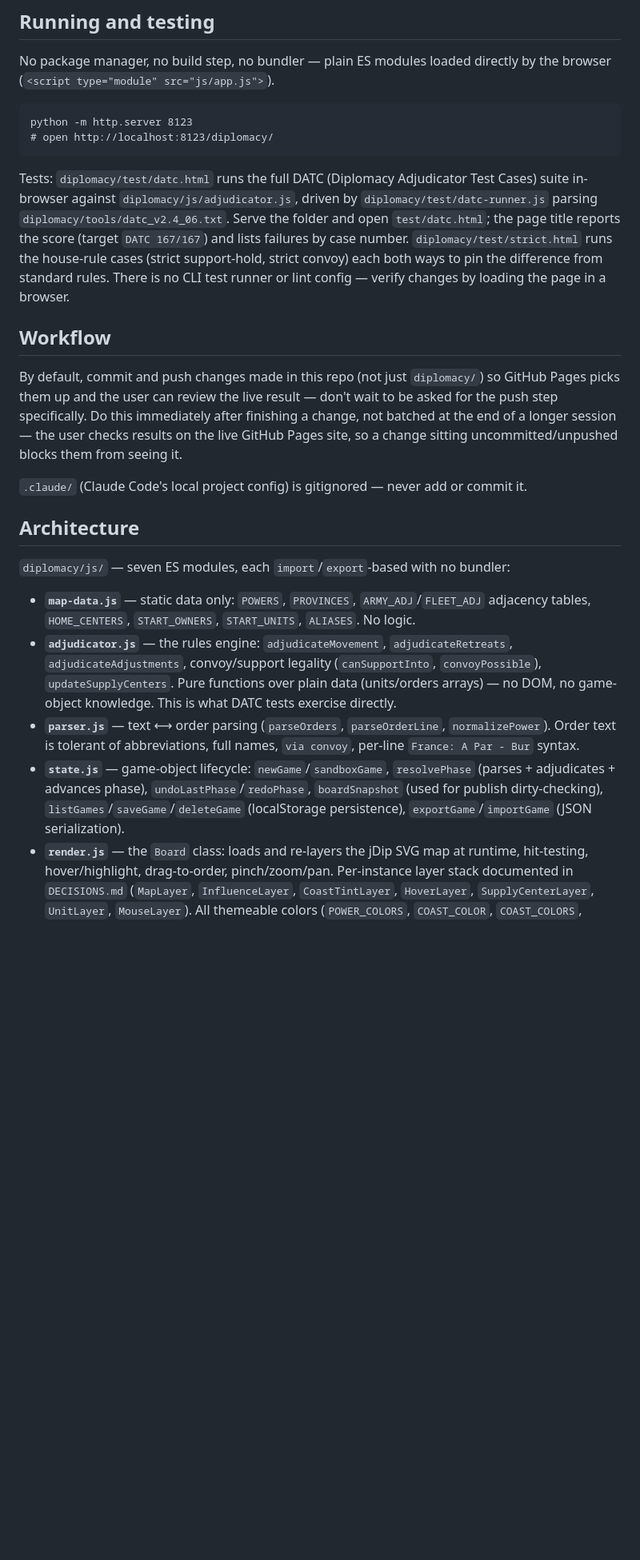
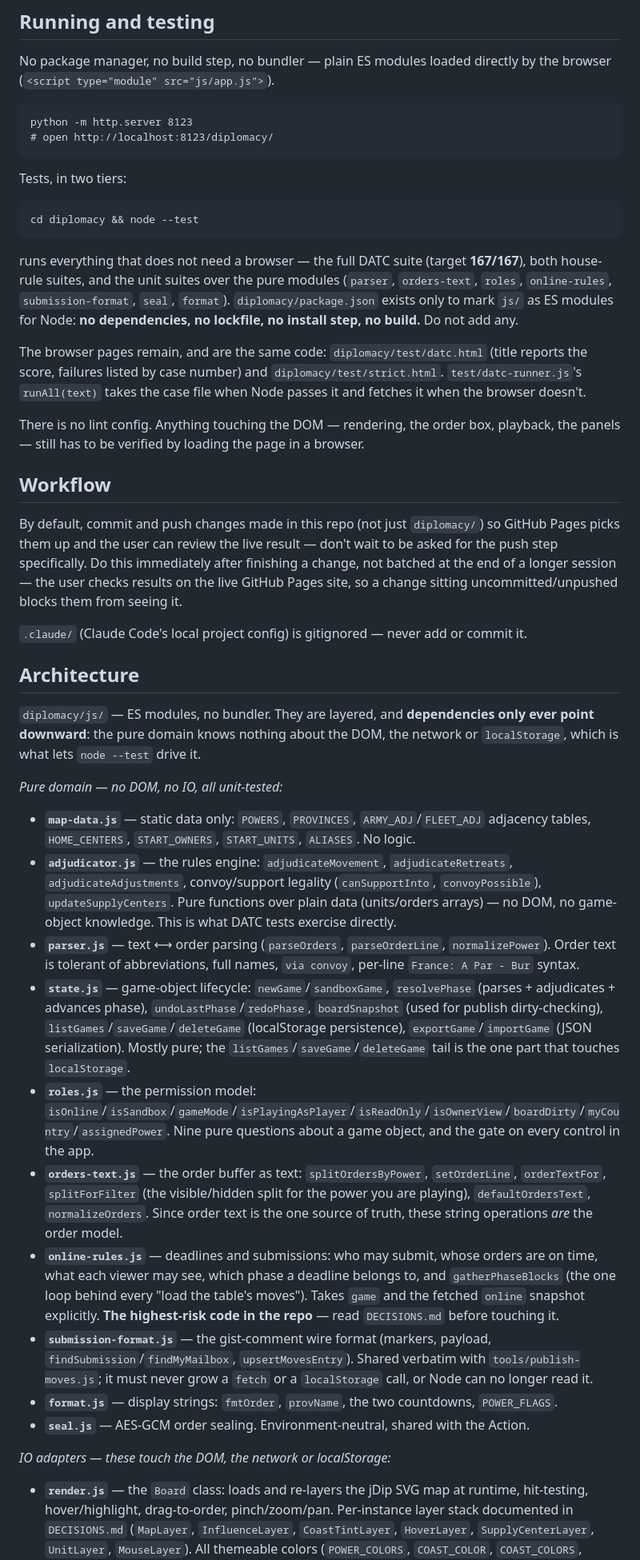
Before and after one commit to KaganTaylor/KaganTaylor.github.io, a Markdown page: CLAUDE.md, the part around one of its changes. Shown at 80% size. Rendered like a GitHub page; blank space fills up the shorter version.

Commit message:
Document the layered layout and the two-tier test story
CLAUDE.md described "seven ES modules" and said there was no CLI test
runner. Both are now wrong, and these files are read before the code is,
so a stale one costs more than a stale comment.

The module list is grouped by layer — pure domain / IO adapters / UI —
with the rule that makes the grouping worth having stated once at the top:
dependencies only ever point downward, which is exactly what lets
`node --test` drive the domain. render.js and the persistence tail of
state.js are named as the IO they are, rather than sitting in the pure
list because they were there first.

Also written down, because both are easy to undo by accident:
package.json exists only to mark js/ as ES modules for Node and must stay
dependency-free, and submission-format.js must never grow a fetch or a
localStorage call or the Action can no longer read it.

app.js is named as mid-refactor, with the question to ask when adding to
it: is this a rule (a pure module, with a test) or a rendering (app.js)?

Co-Authored-By: Claude Opus 5 <noreply@anthropic.com>

````diff
--- a/CLAUDE.md
+++ b/CLAUDE.md
@@ -17,7 +17,17 @@ python -m http.server 8123
 # open http://localhost:8123/diplomacy/
 ```
 
-Tests: `diplomacy/test/datc.html` runs the full DATC (Diplomacy Adjudicator Test Cases) suite in-browser against `diplomacy/js/adjudicator.js`, driven by `diplomacy/test/datc-runner.js` parsing `diplomacy/tools/datc_v2.4_06.txt`. Serve the folder and open `test/datc.html`; the page title reports the score (target `DATC 167/167`) and lists failures by case number. `diplomacy/test/strict.html` runs the house-rule cases (strict support-hold, strict convoy) each both ways to pin the difference from standard rules. There is no CLI test runner or lint config — verify changes by loading the page in a browser.
+Tests, in two tiers:
+
+```
+cd diplomacy && node --test
+```
+
+runs everything that does not need a browser — the full DATC suite (target **167/167**), both house-rule suites, and the unit suites over the pure modules (`parser`, `orders-text`, `roles`, `online-rules`, `submission-format`, `seal`, `format`). `diplomacy/package.json` exists only to mark `js/` as ES modules for Node: **no dependencies, no lockfile, no install step, no build.** Do not add any.
+
+The browser pages remain, and are the same code: `diplomacy/test/datc.html` (title reports the score, failures listed by case number) and `diplomacy/test/strict.html`. `test/datc-runner.js`'s `runAll(text)` takes the case file when Node passes it and fetches it when the browser doesn't.
+
+There is no lint config. Anything touching the DOM — rendering, the order box, playback, the panels — still has to be verified by loading the page in a browser.
 
 ## Workflow
 
@@ -27,11 +37,22 @@ By default, commit and push changes made in this repo (not just `diplomacy/`) so
 
 ## Architecture
 
-`diplomacy/js/` — seven ES modules, each `import`/`export`-based with no bundler:
+`diplomacy/js/` — ES modules, no bundler. They are layered, and **dependencies only ever point downward**: the pure domain knows nothing about the DOM, the network or `localStorage`, which is what lets `node --test` drive it.
+
+*Pure domain — no DOM, no IO, all unit-tested:*
 
 - **`map-data.js`** — static data only: `POWERS`, `PROVINCES`, `ARMY_ADJ`/`FLEET_ADJ` adjacency tables, `HOME_CENTERS`, `START_OWNERS`, `START_UNITS`, `ALIASES`. No logic.
 - **`adjudicator.js`** — the rules engine: `adjudicateMovement`, `adjudicateRetreats`, `adjudicateAdjustments`, convoy/support legality (`canSupportInto`, `convoyPossible`), `updateSupplyCenters`. Pure functions over plain data (units/orders arrays) — no DOM, no game-object knowledge. This is what DATC tests exercise directly.
 - **`parser.js`** — text ⟷ order parsing (`parseOrders`, `parseOrderLine`, `normalizePower`). Order text is tolerant of abbreviations, full names, `via convoy`, per-line `France: A Par - Bur` syntax.
-- **`state.js`** — game-object lifecycle: `newGame`/`sandboxGame`, `resolvePhase` (parses + adjudicates + advances phase), `undoLastPhase`/`redoPhase`, `boardSnapshot` (used for publish dirty-checking), `listGames`/`saveGame`/`deleteGame` (localStorage persistence), `exportGame`/`importGame` (JSON serialization).
+- **`state.js`** — game-object lifecycle: `newGame`/`sandboxGame`, `resolvePhase` (parses + adjudicates + advances phase), `undoLastPhase`/`redoPhase`, `boardSnapshot` (used for publish dirty-checking), `listGames`/`saveGame`/`deleteGame` (localStorage persistence), `exportGame`/`importGame` (JSON serialization). Mostly pure; the `listGames`/`saveGame`/`deleteGame` tail is the one part that touches `localStorage`.
+- **`roles.js`** — the permission model: `isOnline`/`isSandbox`/`gameMode`/`isPlayingAsPlayer`/`isReadOnly`/`isOwnerView`/`boardDirty`/`myCountry`/`assignedPower`. Nine pure questions about a game object, and the gate on every control in the app.
+- **`orders-text.js`** — the order buffer as text: `splitOrdersByPower`, `setOrderLine`, `orderTextFor`, `splitForFilter` (the visible/hidden split for the power you are playing), `defaultOrdersText`, `normalizeOrders`. Since order text is the one source of truth, these string operations *are* the order model.
+- **`online-rules.js`** — deadlines and submissions: who may submit, whose orders are on time, what each viewer may see, which phase a deadline belongs to, and `gatherPhaseBlocks` (the one loop behind every "load the table's moves"). Takes `game` and the fetched `online` snapshot explicitly. **The highest-risk code in the repo** — read `DECISIONS.md` before touching it.
+- **`submission-format.js`** — the gist-comment wire format (markers, payload, `findSubmission`/`findMyMailbox`, `upsertMovesEntry`). Shared verbatim with `tools/publish-moves.js`; it must never grow a `fetch` or a `localStorage` call, or Node can no longer read it.
+- **`format.js`** — display strings: `fmtOrder`, `provName`, the two countdowns, `POWER_FLAGS`.
+- **`seal.js`** — AES-GCM order sealing. Environment-neutral, shared with the Action.
+
+*IO adapters — these touch the DOM, the network or localStorage:*
+
 - **`render.js`** — the `Board` class: loads and re-layers the jDip SVG map at runtime, hit-testing, hover/highlight, drag-to-order, pinch/zoom/pan. Per-instance layer stack documented in `DECISIONS.md` (`MapLayer`, `InfluenceLayer`, `CoastTintLayer`, `HoverLayer`, `SupplyCenterLayer`, `UnitLayer`, `MouseLayer`). All themeable colors (`POWER_COLORS`, `COAST_COLOR`, `COAST_COLORS`, `HOVER_COLOR`) are named constants at the top of this file — that's the one place to edit for map recoloring.
 - **`publish.js`** — GitHub Gist-backed online play: `publishGame`/`updatePublished`/`fetchPublished`, gist-comment submissions (`submitOrders`, `listComments`, `findSubmission`, `parseSubmission`, `ORDERS_MARKER`), per-power `moves-<power>.json` file read/write (`readMovesFiles`, `writeMovesFiles`, `upsertMovesEntry`). No server component — all state lives in a public GitHub gist, token kept in `localStorage`, submissions are gist comments (chosen specifically because separate comment objects from different players can't conflict — see `DECISIONS.md`).
````
Also changed, not shown: other parts of CLAUDE.md (+5 -0 lines), diplomacy/README.md (+8 -0 lines).
